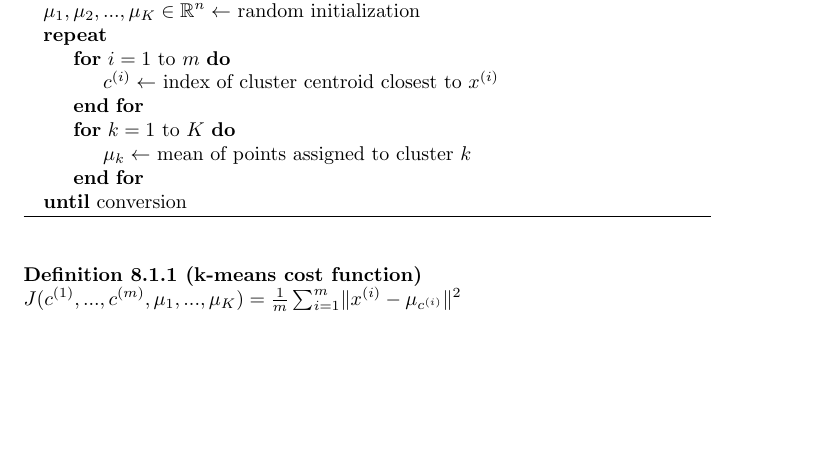
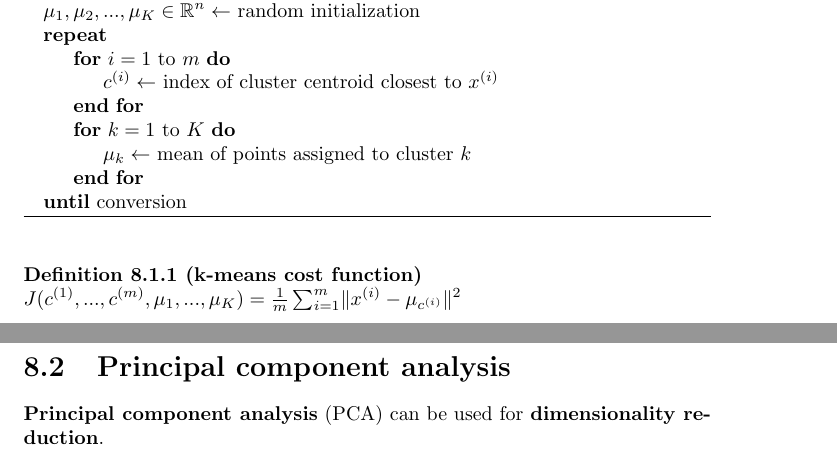
Before and after one commit to karimif/ai_notes, a LaTeX thesis (notes.tex): part of page 25 of 27 before the commit and two parts of pages 25 and 26 of 28 after it, the two joined at a grey line, cut so that both start at the same text, the shorter picture padded with empty space. Compiled offline with pdfLaTeX.

Commit message:
New initial PCA section

```diff
--- a/notes.tex
+++ b/notes.tex
@@ -1049,7 +1049,8 @@ Unsupervised learning tries to find hidden structure in {\bf unlabeled data} $\{
 $J(c^{(1)}, ..., c^{(m)}, \mu_1, ..., \mu_K)=\frac{1}{m}\sum_{i=1}^m \lVert x^{(i)}-\mu_{c^{(i)}}\rVert^2 $
 \end{definition}
 
-
+\section{Principal component analysis}
+{\bf Principal component analysis} (PCA) can be used for {\bf dimensionality reduction}.
 
 
 \chapter{Reinforcement learning}
```
